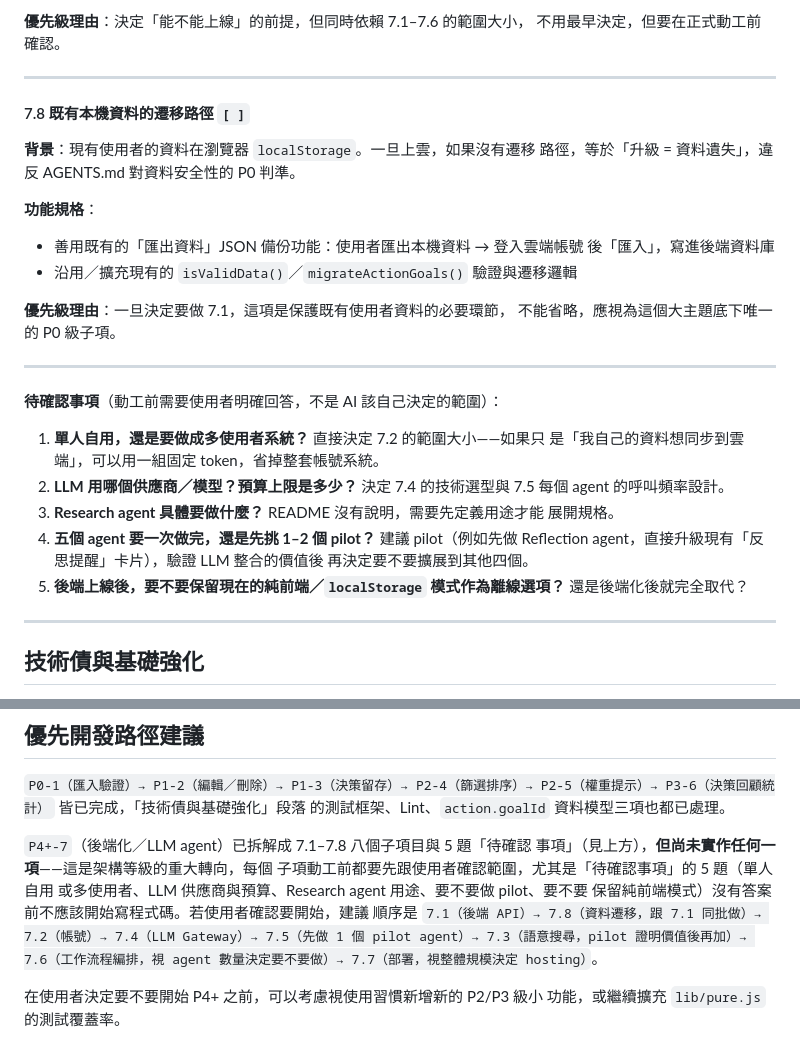
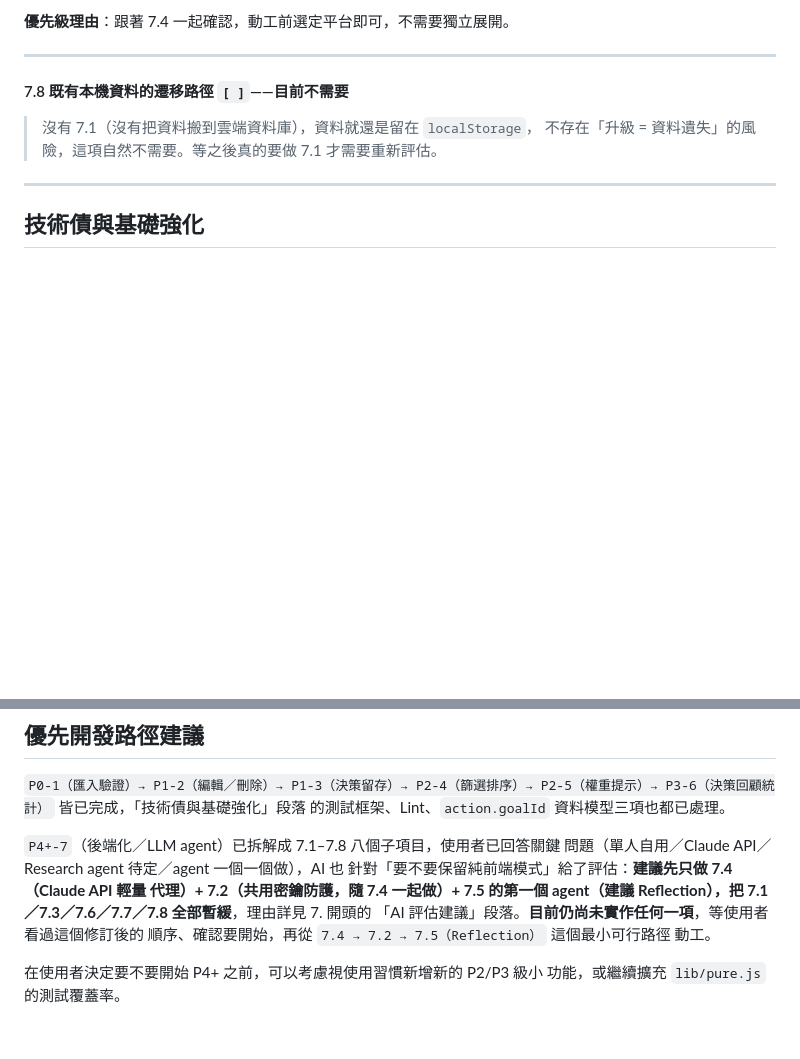
Before and after one commit to papap35/pdos, a Markdown page: SPEC.md, 2 parts joined by grey strips. Drawn GitHub-style; blank space fills up the shorter version.

```diff
--- a/SPEC.md
+++ b/SPEC.md
@@ -343,37 +398,13 @@ PostgreSQL/pgvector，需要新的部署管線與 hosting 方案。
 
-**優先級理由**：決定「能不能上線」的前提，但同時依賴 7.1–7.6 的範圍大小，
-不用最早決定，但要在正式動工前確認。
+**優先級理由**：跟著 7.4 一起確認，動工前選定平台即可，不需要獨立展開。
 
 ---
 
-#### 7.8 既有本機資料的遷移路徑 `[ ]`
+#### 7.8 既有本機資料的遷移路徑 `[ ]`——**目前不需要**
 
-**背景**：現有使用者的資料在瀏覽器 `localStorage`。一旦上雲，如果沒有遷移
-路徑，等於「升級 = 資料遺失」，違反 AGENTS.md 對資料安全性的 P0 判準。
-
-**功能規格**：
-- 善用既有的「匯出資料」JSON 備份功能：使用者匯出本機資料 → 登入雲端帳號
-  後「匯入」，寫進後端資料庫
-- 沿用／擴充現有的 `isValidData()`／`migrateActionGoals()` 驗證與遷移邏輯
-
-**優先級理由**：一旦決定要做 7.1，這項是保護既有使用者資料的必要環節，
-不能省略，應視為這個大主題底下唯一的 P0 級子項。
-
----
-
-**待確認事項**（動工前需要使用者明確回答，不是 AI 該自己決定的範圍）：
-
-1. **單人自用，還是要做成多使用者系統？** 直接決定 7.2 的範圍大小——如果只
-   是「我自己的資料想同步到雲端」，可以用一組固定 token，省掉整套帳號系統。
-2. **LLM 用哪個供應商／模型？預算上限是多少？** 決定 7.4 的技術選型與
-   7.5 每個 agent 的呼叫頻率設計。
-3. **Research agent 具體要做什麼？** README 沒有說明，需要先定義用途才能
-   展開規格。
-4. **五個 agent 要一次做完，還是先挑 1–2 個 pilot？** 建議 pilot（例如先做
-   Reflection agent，直接升級現有「反思提醒」卡片），驗證 LLM 整合的價值後
-   再決定要不要擴展到其他四個。
-5. **後端上線後，要不要保留現在的純前端／`localStorage` 模式作為離線選項？**
-   還是後端化後就完全取代？
+> 沒有 7.1（沒有把資料搬到雲端資料庫），資料就還是留在 `localStorage`，
+> 不存在「升級 = 資料遺失」的風險，這項自然不需要。等之後真的要做 7.1
+> 才需要重新評估。
 
 ---
 
@@ -411,15 +442,14 @@ PostgreSQL/pgvector，需要新的部署管線與 hosting 方案。
 P2-5（權重提示）→ P3-6（決策回顧統計）` 皆已完成，「技術債與基礎強化」段落
 的測試框架、Lint、`action.goalId` 資料模型三項也都已處理。
 
-`P4+-7`（後端化／LLM agent）已拆解成 7.1–7.8 八個子項目與 5 題「待確認
-事項」（見上方），**但尚未實作任何一項**——這是架構等級的重大轉向，每個
-子項動工前都要先跟使用者確認範圍，尤其是「待確認事項」的 5 題（單人自用
-或多使用者、LLM 供應商與預算、Research agent 用途、要不要做 pilot、要不要
-保留純前端模式）沒有答案前不應該開始寫程式碼。若使用者確認要開始，建議
-順序是 `7.1（後端 API）→ 7.8（資料遷移，跟 7.1 同批做）→ 7.2（帳號）→
-7.4（LLM Gateway）→ 7.5（先做 1 個 pilot agent）→ 7.3（語意搜尋，pilot
-證明價值後再加）→ 7.6（工作流程編排，視 agent 數量決定要不要做）→
-7.7（部署，視整體規模決定 hosting）`。
+`P4+-7`（後端化／LLM agent）已拆解成 7.1–7.8 八個子項目，使用者已回答關鍵
+問題（單人自用／Claude API／Research agent 待定／agent 一個一個做），AI 也
+針對「要不要保留純前端模式」給了評估：**建議先只做 7.4（Claude API 輕量
+代理）+ 7.2（共用密鑰防護，隨 7.4 一起做）+ 7.5 的第一個 agent（建議
+Reflection），把 7.1／7.3／7.6／7.7／7.8 全部暫緩**，理由詳見 7. 開頭的
+「AI 評估建議」段落。**目前仍尚未實作任何一項**，等使用者看過這個修訂後的
+順序、確認要開始，再從 `7.4 → 7.2 → 7.5（Reflection）` 這個最小可行路徑
+動工。
 
 在使用者決定要不要開始 P4+ 之前，可以考慮視使用習慣新增新的 P2/P3 級小
 功能，或繼續擴充 `lib/pure.js` 的測試覆蓋率。
```
Also changed, not shown: other parts of SPEC.md (+121 -66 lines).
